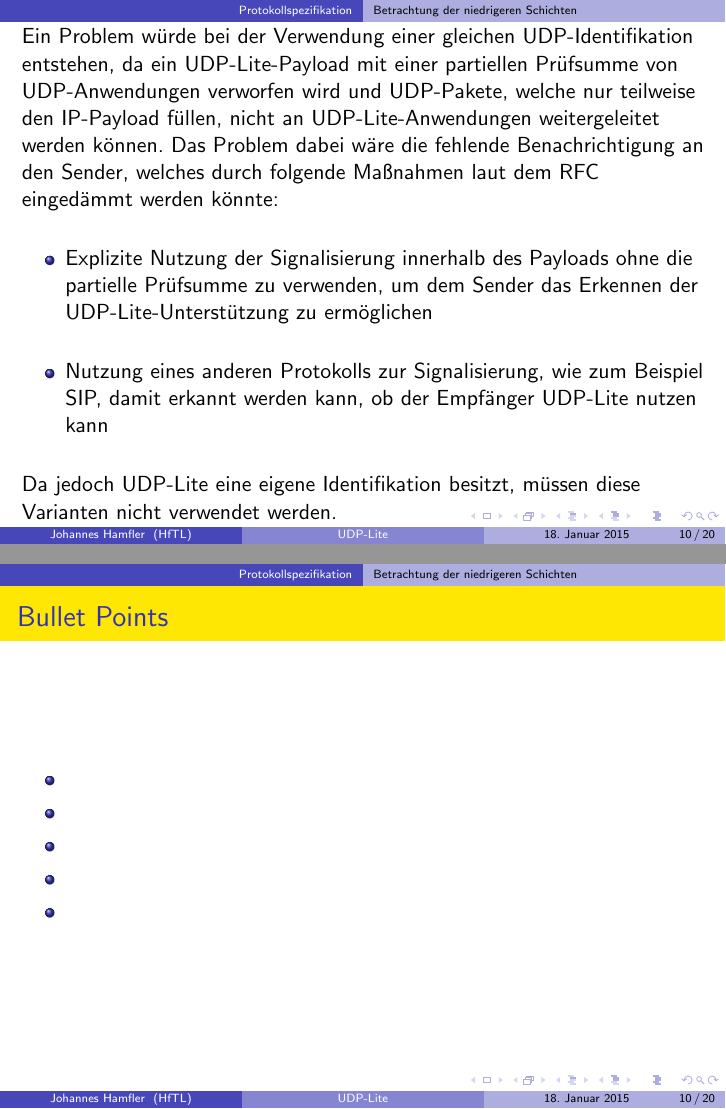
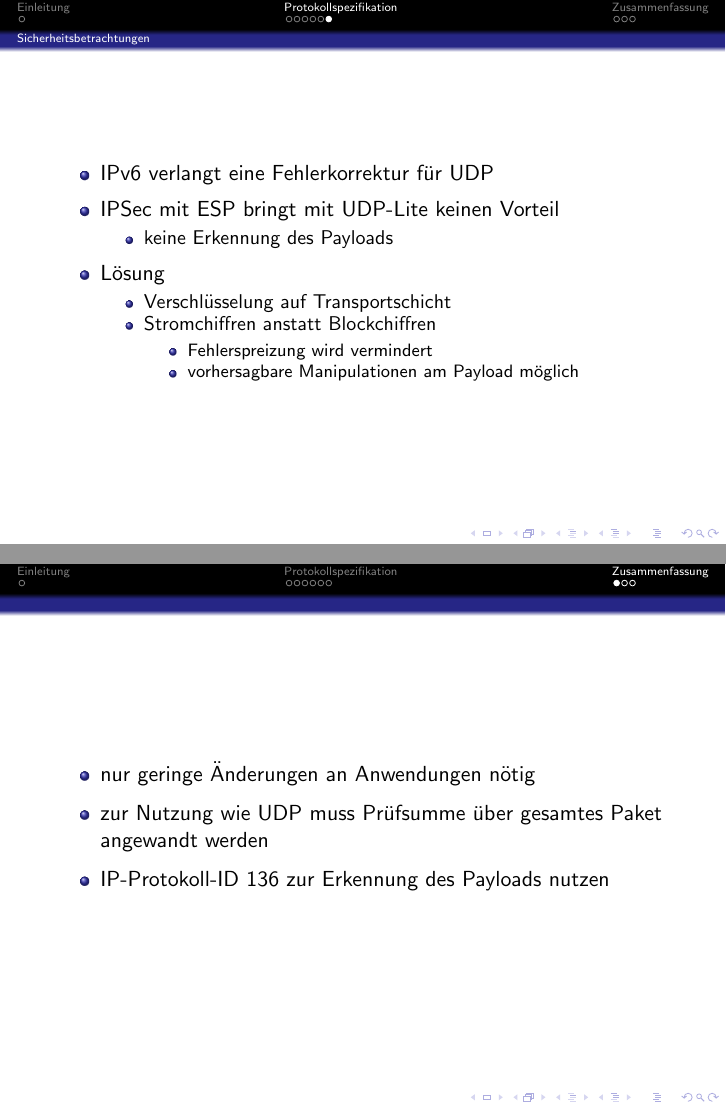
Before and after one commit to jhamfler/udp-lite, LaTeX slides (Präsentation/presentation_1.tex): pages 10 and 11 of 21 before the commit and pages 9 and 10 of 12 after it, joined at a grey line. Compiled offline with pdfLaTeX.

Commit message:
fast fertig

```diff
--- a/Präsentation/presentation_1.tex
+++ b/Präsentation/presentation_1.tex
@@ -24,15 +24,15 @@
 % of all the themes, uncomment each in turn to see what they look like.
 
 %\usetheme{default}
-\usetheme{AnnArbor}
+% % %\usetheme{AnnArbor}
 %\usetheme{Antibes}
 %\usetheme{Bergen}
 %\usetheme{Berkeley}
-%\usetheme{Berlin}
+% %\usetheme{Berlin}
 %\usetheme{Boadilla}
-%\usetheme{CambridgeUS}
-%\usetheme{Copenhagen}
-%\usetheme{Darmstadt}
+% %\usetheme{CambridgeUS}
+% %\usetheme{Copenhagen}
+\usetheme{Darmstadt}
 %\usetheme{Dresden}
 %\usetheme{Frankfurt}
 %\usetheme{Goettingen}
@@ -59,22 +59,23 @@
 %\usecolortheme{beaver}
 %\usecolortheme{beetle}
 %\usecolortheme{crane}
-\usecolortheme{dolphin}
+%%%\usecolortheme{dolphin}
 %\usecolortheme{dove}
 %\usecolortheme{fly}
 %\usecolortheme{lily}
 %\usecolortheme{orchid}
 %\usecolortheme{rose}
 %\usecolortheme{seagull}
-%\usecolortheme{seahorse}
-%\usecolortheme{whale}
-%\usecolortheme{wolverine}
+%%%\usecolortheme{seahorse}
+% %\usecolortheme{whale}
+% %%\usecolortheme{wolverine}
 
 %\setbeamertemplate{footline} % To remove the footer line in all slides uncomment this line
 %\setbeamertemplate{footline}[page number] % To replace the footer line in all slides with a simple slide count uncomment this line
 
 %\setbeamertemplate{navigation symbols}{} % To remove the navigation symbols from the bottom of all slides uncomment this line
 }
+\usepackage{verbatim} % für Mehrzeilen-Kommentare
 \usepackage[english, ngerman]{babel} % deutsche sprache
 \usepackage{graphicx} % Allows including images
 \usepackage{booktabs} % Allows the use of \toprule, \midrule and \bottomrule in tables
@@ -311,48 +313,32 @@ zu niedrigeren Schichten:
 
 % % % % % % % % % % % % % % % % % % % % % % % % % % % % % % % % % % % % % % % % % % % % % % % % % % % % % % % % % % % % % % %
 
-\subsection{Betrachtung der niedrigeren Schichten}
-
+\subsection{Sicherheitsbetrachtungen}
 \begin{frame}
 \begin{itemize}
-
-\item
-\item
+\item IPv6 verlangt eine Fehlerkorrektur für UDP
 \end{itemize}
-\end{frame}
-
-Ein Problem würde bei der Verwendung einer gleichen UDP-Identifikation
-entstehen, da ein UDP-Lite-Payload mit einer partiellen Prüfsumme
-von UDP-Anwendungen verworfen wird und UDP-Pakete, welche nur teilweise
-den IP-Payload füllen, nicht an UDP-Lite-Anwendungen weitergeleitet werden können.
-Das Problem dabei wäre die fehlende Benachrichtigung an den Sender,
-welches durch folgende Maßnahmen laut dem RFC eingedämmt werden könnte:
 \begin{itemize}
-\item Explizite Nutzung der Signalisierung innerhalb des Payloads
-		ohne die partielle Prüfsumme zu verwenden, um dem Sender das
-		Erkennen der UDP-Lite-Unterstützung zu ermöglichen
-\item Nutzung eines anderen Protokolls zur Signalisierung,
-		wie zum Beispiel SIP, damit erkannt werden kann,
-		ob der Empfänger UDP-Lite nutzen kann
+\item IPSec mit ESP bringt mit UDP-Lite keinen Vorteil
+	\begin{itemize}
+	\item keine Erkennung des Payloads
+	\end{itemize}
 \end{itemize}
-
-Da jedoch UDP-Lite eine eigene Identifikation besitzt,
-müssen diese Varianten nicht verwendet werden.
-
-% % % % % % % % % % % % % % % % % % % % % % % % % % % % % % % % % % % % % % % % % % % % % % % % % % % % % % % % % % % % % % %
-
-
-\begin{frame}
-\frametitle{Bullet Points}
 \begin{itemize}
-\item
-\item
-\item
-\item
-\item
+\item Lösung
+	\begin{itemize}
+	\item Verschlüsselung auf Transportschicht
+	\item Stromchiffren anstatt Blockchiffren
+		\begin{itemize}
+		\item Fehlerspreizung wird vermindert
+		\item vorhersagbare Manipulationen am Payload möglich
+		\end{itemize}
+	\end{itemize}
 \end{itemize}
 \end{frame}
 
 
+% % % % % % % % % % % % % % % % % % % % % % % % % % % % % % % % % % % % % % % % % % % % % % % % % % % % % % % % % % % % % % %
 
+\section{Zusammenfassung}
 
@@ -363,2 +345,15 @@ müssen diese Varianten nicht verwendet werden.
-\subsection{Betrachtung der niedrigeren Schichten}
-\subsection{Kompatibilität mit UDP}
+\begin{frame}
+
+\begin{itemize}
+\item nur geringe Änderungen an Anwendungen nötig
+\end{itemize}
+
+\begin{itemize}
+\item zur Nutzung wie UDP muss Prüfsumme über gesamtes Paket angewandt werden
+\end{itemize}
+
+\begin{itemize}
+\item IP-Protokoll-ID 136 zur Erkennung des Payloads nutzen
+\end{itemize}
+
+\end{frame}
@@ -368,3 +360,4 @@ müssen diese Varianten nicht verwendet werden.
 
 
 
+\begin{comment}
```
Also changed, not shown: Präsentation/presentation_1.pdf, Präsentation/presentation_1.tex (56 more changed lines), 7 other files.
